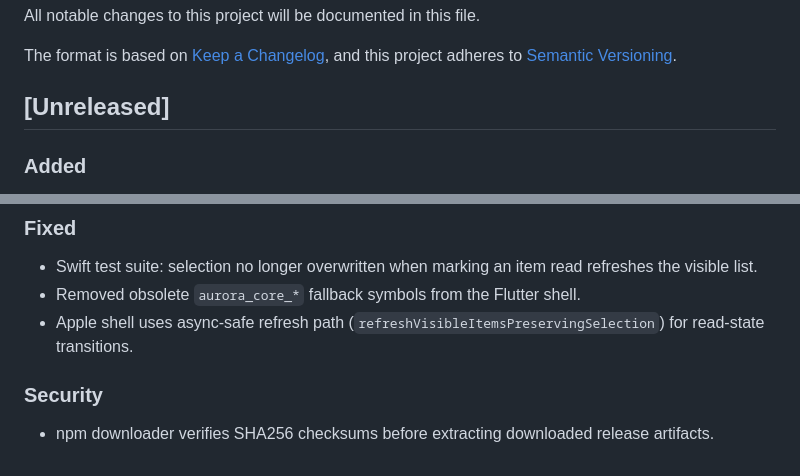
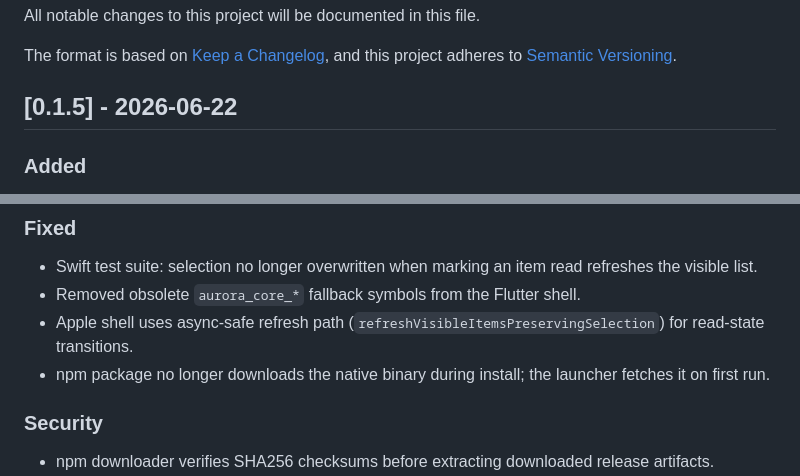
Before and after one commit to MengyangGao/infoMatrix, a Markdown page: CHANGELOG.md, 2 parts joined by grey strips. Drawn GitHub-style.

Commit message:
docs: set v0.1.5 release date in CHANGELOG

```diff
--- a/CHANGELOG.md
+++ b/CHANGELOG.md
@@ -5,7 +5,7 @@ All notable changes to this project will be documented in this file.
 The format is based on [Keep a Changelog](https://keepachangelog.com/en/1.1.0/),
 and this project adheres to [Semantic Versioning](https://semver.org/spec/v2.0.0.html).
 
-## [Unreleased]
+## [0.1.5] - 2026-06-22
 
 ### Added
 - New `@mengyanggao/infomatrix` npm package that downloads, verifies, and launches the correct release artifact for macOS, Linux, and Windows.
@@ -23,6 +23,7 @@ and this project adheres to [Semantic Versioning](https://semver.org/spec/v2.0.0
 - Swift test suite: selection no longer overwritten when marking an item read refreshes the visible list.
 - Removed obsolete `aurora_core_*` fallback symbols from the Flutter shell.
 - Apple shell uses async-safe refresh path (`refreshVisibleItemsPreservingSelection`) for read-state transitions.
+- npm package no longer downloads the native binary during install; the launcher fetches it on first run.
 
 ### Security
 - npm downloader verifies SHA256 checksums before extracting downloaded release artifacts.
```
